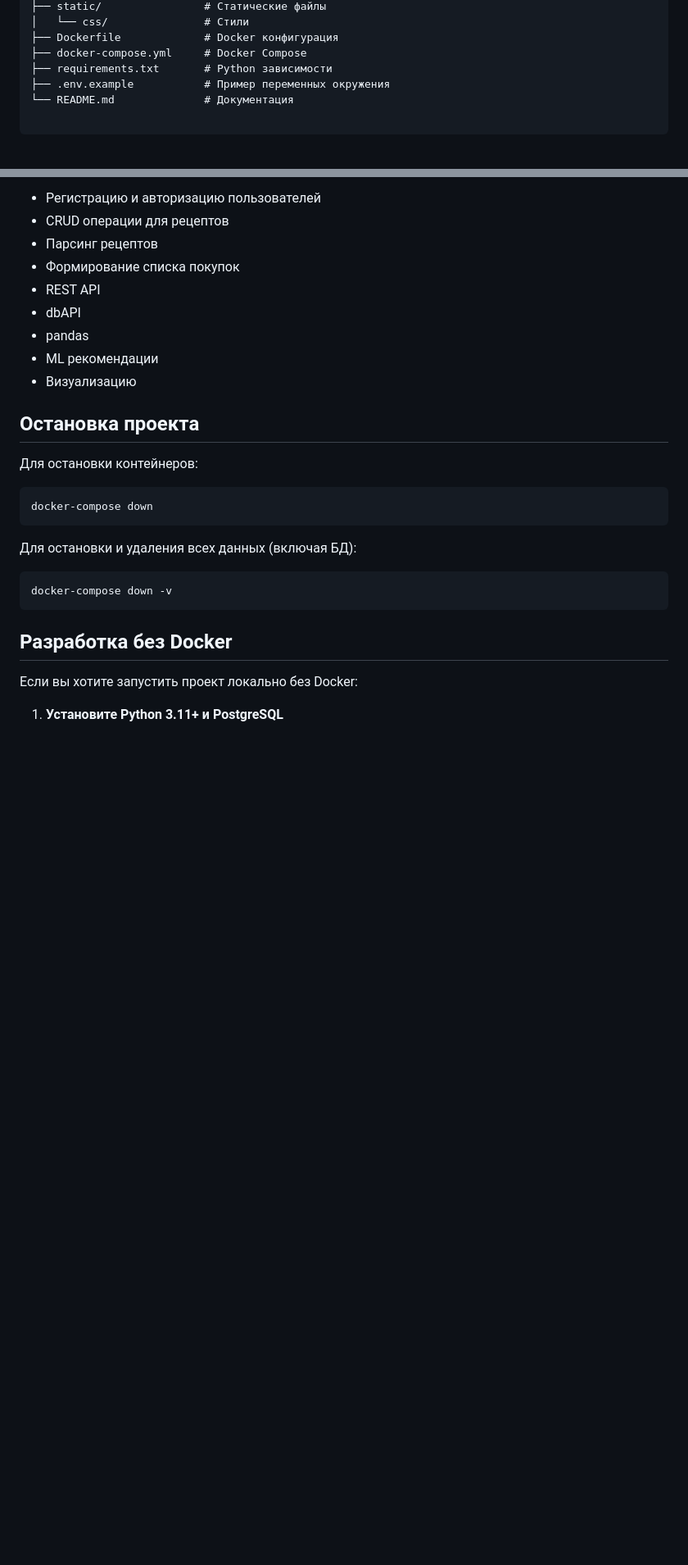
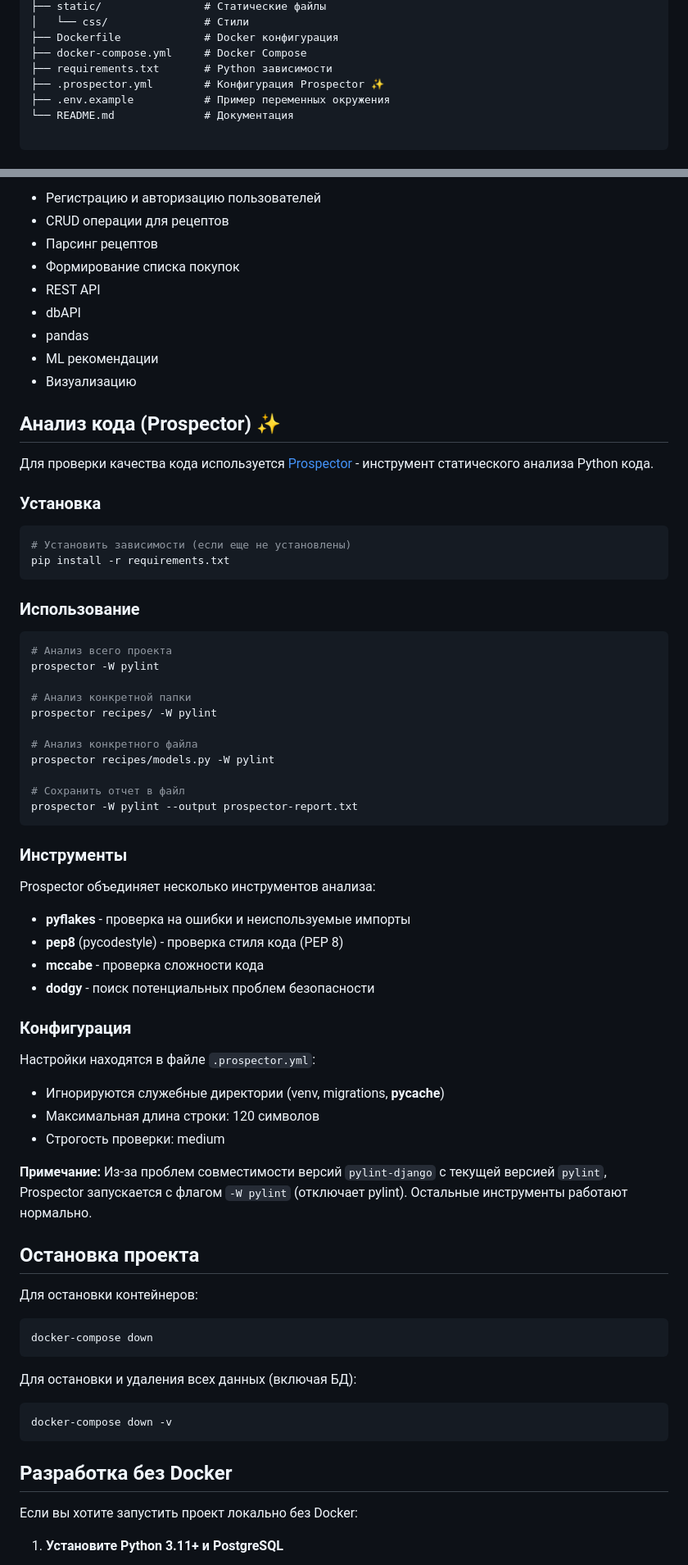
Before and after one commit to Glevelll/ProductsProd, a Markdown page: README.md, 2 parts joined by grey strips. Shown: that part at 82% size. Rendered like a GitHub page; blank space fills up the shorter version.

Commit message:
Prospector добавл в реад ми

````diff
--- a/README.md
+++ b/README.md
@@ -66,6 +67,7 @@ ProductsProd/
 ├── Dockerfile             # Docker конфигурация
 ├── docker-compose.yml     # Docker Compose
 ├── requirements.txt       # Python зависимости
+├── .prospector.yml        # Конфигурация Prospector ✨
 ├── .env.example           # Пример переменных окружения
 └── README.md              # Документация
 
@@ -260,6 +262,50 @@ docker-compose exec web python manage.py test
 - ML рекомендации
 - Визуализацию
 
+## Анализ кода (Prospector) ✨
+
+Для проверки качества кода используется [Prospector](https://prospector.landscape.io/) - инструмент статического анализа Python кода.
+
+### Установка
+
+```bash
+# Установить зависимости (если еще не установлены)
+pip install -r requirements.txt
+```
+
+### Использование
+
+```bash
+# Анализ всего проекта
+prospector -W pylint
+
+# Анализ конкретной папки
+prospector recipes/ -W pylint
+
+# Анализ конкретного файла
+prospector recipes/models.py -W pylint
+
+# Сохранить отчет в файл
+prospector -W pylint --output prospector-report.txt
+```
+
+### Инструменты
+
+Prospector объединяет несколько инструментов анализа:
+- **pyflakes** - проверка на ошибки и неиспользуемые импорты
+- **pep8** (pycodestyle) - проверка стиля кода (PEP 8)
+- **mccabe** - проверка сложности кода
+- **dodgy** - поиск потенциальных проблем безопасности
+
+### Конфигурация
+
+Настройки находятся в файле `.prospector.yml`:
+- Игнорируются служебные директории (venv, migrations, __pycache__)
+- Максимальная длина строки: 120 символов
+- Строгость проверки: medium
+
+**Примечание:** Из-за проблем совместимости версий `pylint-django` с текущей версией `pylint`, Prospector запускается с флагом `-W pylint` (отключает pylint). Остальные инструменты работают нормально.
+
 ## Остановка проекта
 
 Для остановки контейнеров:
````
Also changed, not shown: other parts of README.md (+9 -0 lines).
